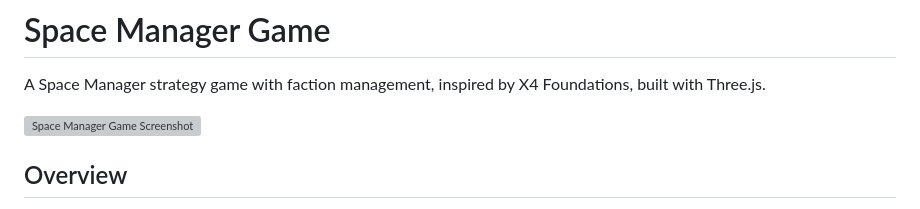
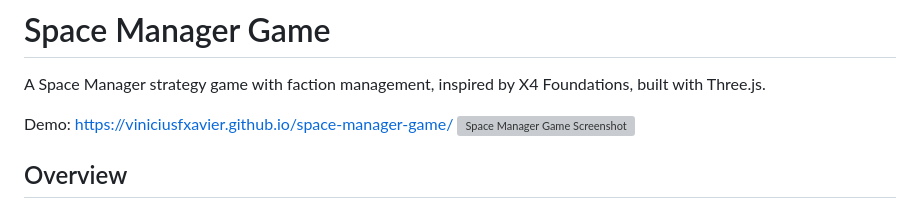
Before and after one commit to ViniciusFXavier/space-manager-game, a Markdown page: README.md, the part around the change. Rendered like a GitHub page; grey boxes are pictures that could not be loaded.

```diff
--- a/README.md
+++ b/README.md
@@ -2,6 +2,7 @@
 
 A Space Manager strategy game with faction management, inspired by X4 Foundations, built with Three.js.
 
+Demo: https://viniciusfxavier.github.io/space-manager-game/
 ![Space Manager Game Screenshot](https://github.com/user-attachments/assets/ed3264a9-927b-4437-bb8c-4cefc1a25ebd)
 
 ## Overview
```
